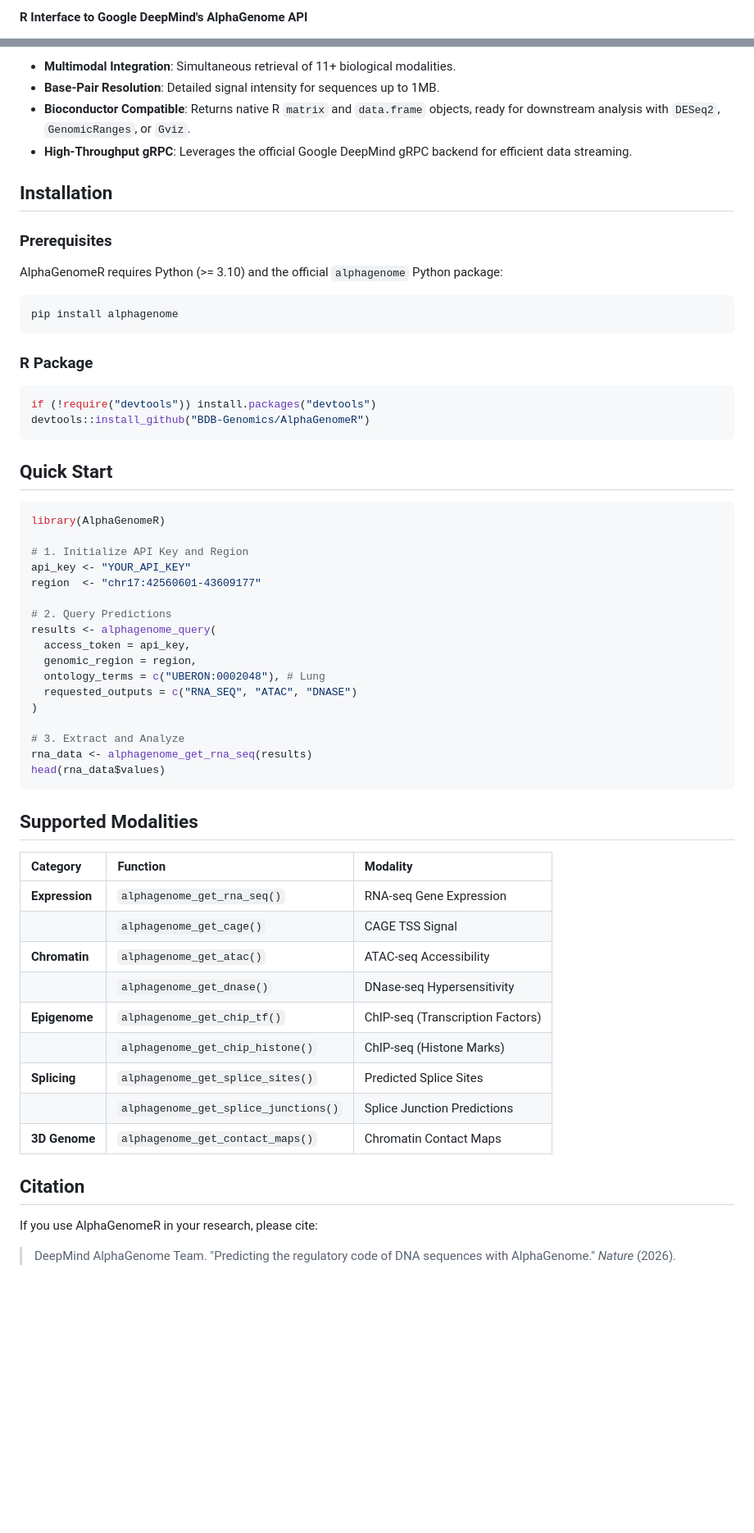
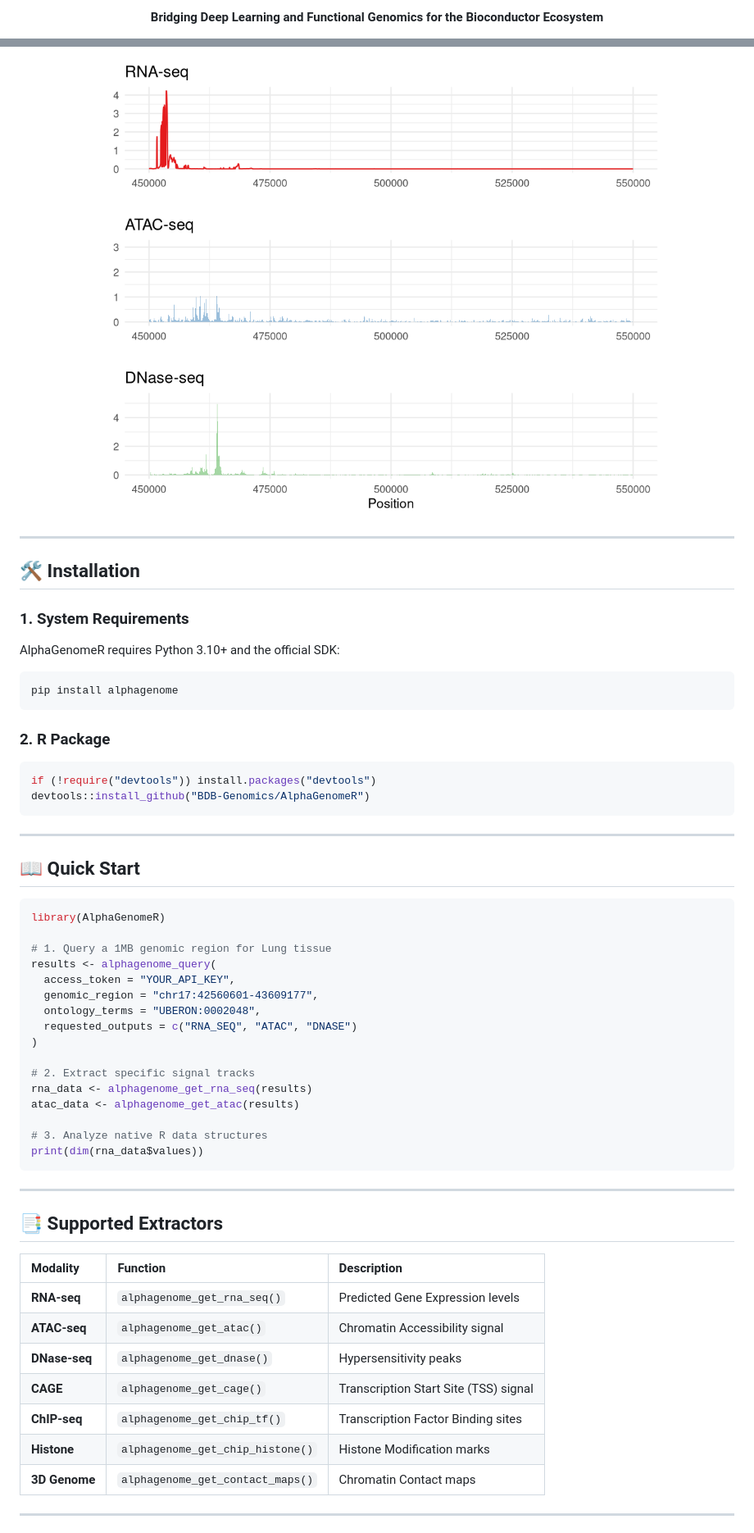
Before and after one commit to BDB-Genomics/AlphaGenomeR, a Markdown page: README.md, 2 parts joined by grey strips. Shown at 82% size. GitHub-like rendering; pictures changed too: man/figures/multimodal_stack.png (added); blank space fills up the shorter version.

Commit message:
docs: complete redesign of README with high-quality scientific assets and professional layout

````diff
--- a/README.md
+++ b/README.md
@@ -2,3 +2,5 @@
 
-**R Interface to Google DeepMind's AlphaGenome API**
+<p align="center">
+  <b>Bridging Deep Learning and Functional Genomics for the Bioconductor Ecosystem</b>
+</p>
 
@@ -42,60 +52,60 @@ By leveraging **UBERON** and **CL** ontology terms, AlphaGenomeR allows you to q
 
-* **Multimodal Integration**: Simultaneous retrieval of 11+ biological modalities.
-* **Base-Pair Resolution**: Detailed signal intensity for sequences up to 1MB.
-* **Bioconductor Compatible**: Returns native R `matrix` and `data.frame` objects, ready for downstream analysis with `DESeq2`, `GenomicRanges`, or `Gviz`.
-* **High-Throughput gRPC**: Leverages the official Google DeepMind gRPC backend for efficient data streaming.
+<p align="center">
+  <img src="man/figures/multimodal_stack.png" width="90%">
+</p>
 
-## Installation
+---
 
-### Prerequisites
-AlphaGenomeR requires Python (>= 3.10) and the official `alphagenome` Python package:
+## 🛠️ Installation
+
+### 1. System Requirements
+AlphaGenomeR requires Python 3.10+ and the official SDK:
 ```bash
 pip install alphagenome
 ```
 
-### R Package
+### 2. R Package
 ```r
 if (!require("devtools")) install.packages("devtools")
 devtools::install_github("BDB-Genomics/AlphaGenomeR")
 ```
 
-## Quick Start
+---
+
+## 📖 Quick Start
 
 ```r
 library(AlphaGenomeR)
 
-# 1. Initialize API Key and Region
-api_key <- "YOUR_API_KEY"
-region  <- "chr17:42560601-43609177"
-
-# 2. Query Predictions
+# 1. Query a 1MB genomic region for Lung tissue
 results <- alphagenome_query(
-  access_token = api_key,
-  genomic_region = region,
-  ontology_terms = c("UBERON:0002048"), # Lung
+  access_token = "YOUR_API_KEY",
+  genomic_region = "chr17:42560601-43609177",
+  ontology_terms = "UBERON:0002048",
   requested_outputs = c("RNA_SEQ", "ATAC", "DNASE")
 )
 
-# 3. Extract and Analyze
+# 2. Extract specific signal tracks
 rna_data <- alphagenome_get_rna_seq(results)
-head(rna_data$values)
+atac_data <- alphagenome_get_atac(results)
+
+# 3. Analyze native R data structures
+print(dim(rna_data$values))
 ```
 
-## Supported Modalities
+---
 
-| Category | Function | Modality |
+## 📑 Supported Extractors
+
+| Modality | Function | Description |
 | :--- | :--- | :--- |
-| **Expression** | `alphagenome_get_rna_seq()` | RNA-seq Gene Expression |
-| | `alphagenome_get_cage()` | CAGE TSS Signal |
-| **Chromatin** | `alphagenome_get_atac()` | ATAC-seq Accessibility |
-| | `alphagenome_get_dnase()` | DNase-seq Hypersensitivity |
-| **Epigenome** | `alphagenome_get_chip_tf()` | ChIP-seq (Transcription Factors) |
-| | `alphagenome_get_chip_histone()` | ChIP-seq (Histone Marks) |
-| **Splicing** | `alphagenome_get_splice_sites()` | Predicted Splice Sites |
-| | `alphagenome_get_splice_junctions()` | Splice Junction Predictions |
-| **3D Genome** | `alphagenome_get_contact_maps()` | Chromatin Contact Maps |
+| **RNA-seq** | `alphagenome_get_rna_seq()` | Predicted Gene Expression levels |
+| **ATAC-seq** | `alphagenome_get_atac()` | Chromatin Accessibility signal |
+| **DNase-seq** | `alphagenome_get_dnase()` | Hypersensitivity peaks |
+| **CAGE** | `alphagenome_get_cage()` | Transcription Start Site (TSS) signal |
+| **ChIP-seq** | `alphagenome_get_chip_tf()` | Transcription Factor Binding sites |
+| **Histone** | `alphagenome_get_chip_histone()` | Histone Modification marks |
+| **3D Genome** | `alphagenome_get_contact_maps()` | Chromatin Contact maps |
 
-## Citation
-If you use AlphaGenomeR in your research, please cite:
-> DeepMind AlphaGenome Team. "Predicting the regulatory code of DNA sequences with AlphaGenome." *Nature* (2026).
+---
 
````
Also changed, not shown: other parts of README.md (+44 -29 lines), man/figures/logo.png (added), man/figures/tissue_comparison.png (added).
